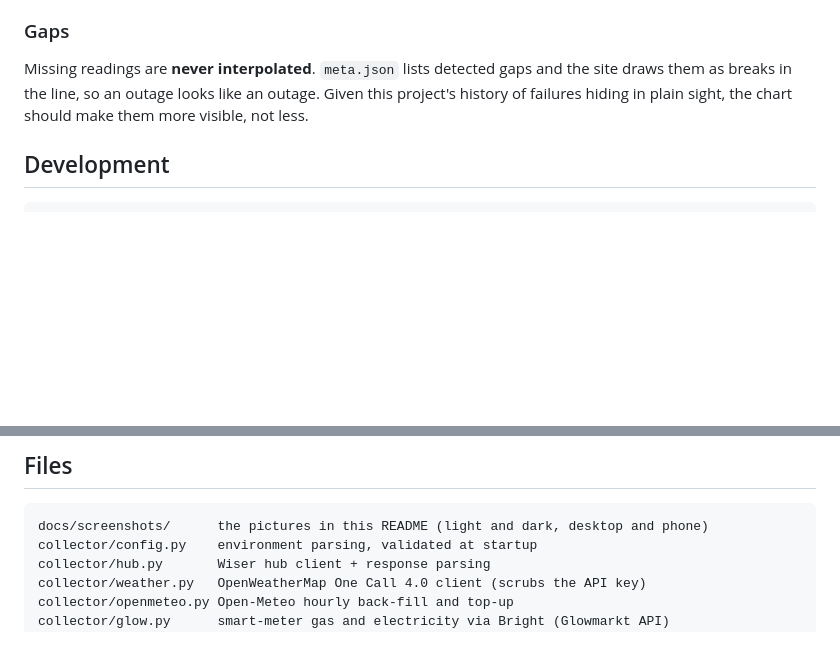
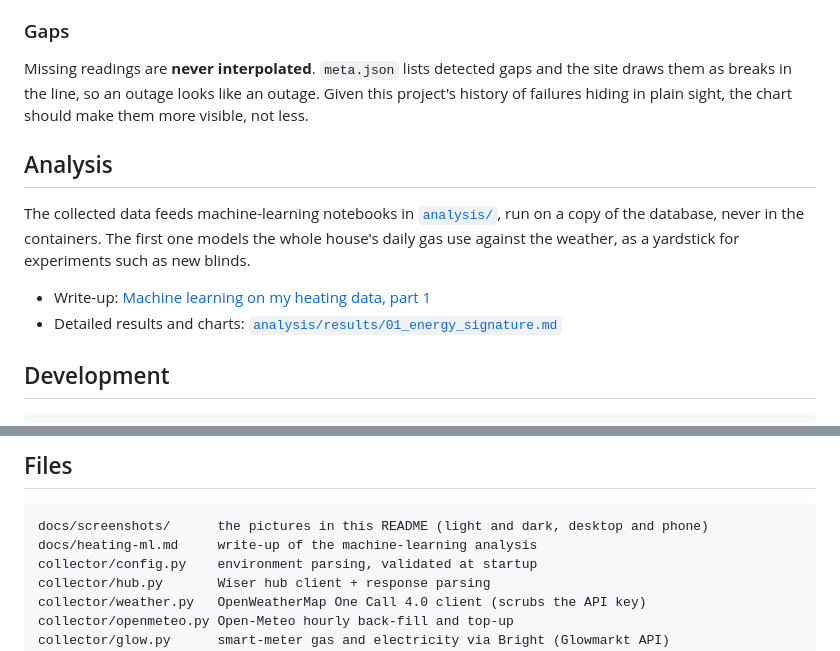
Before and after one commit to nick-a-louse/wiser-history, a Markdown page: README.md, 2 parts joined by grey strips. Rendered like a GitHub page; blank space fills up the shorter version.

````diff
--- a/README.md
+++ b/README.md
@@ -220,6 +220,13 @@ the site draws them as breaks in the line, so an outage looks like an outage.
 Given this project's history of failures hiding in plain sight, the chart should
 make them more visible, not less.
 
+## Analysis
+
+The collected data feeds machine-learning notebooks in [`analysis/`](analysis/), run on a copy of the database, never in the containers. The first one models the whole house's daily gas use against the weather, as a yardstick for experiments such as new blinds.
+
+- Write-up: [Machine learning on my heating data, part 1](docs/heating-ml.md)
+- Detailed results and charts: [`analysis/results/01_energy_signature.md`](analysis/results/01_energy_signature.md)
+
 ## Development
 
 ```bash
@@ -242,6 +249,7 @@ Pushing to `main` runs the tests and publishes two images to ghcr.io:
 
 ```
 docs/screenshots/      the pictures in this README (light and dark, desktop and phone)
+docs/heating-ml.md     write-up of the machine-learning analysis
 collector/config.py    environment parsing, validated at startup
 collector/hub.py       Wiser hub client + response parsing
 collector/weather.py   OpenWeatherMap One Call 4.0 client (scrubs the API key)
````
Also changed, not shown: docs/heating-ml.md (added, +77 -0 lines).
